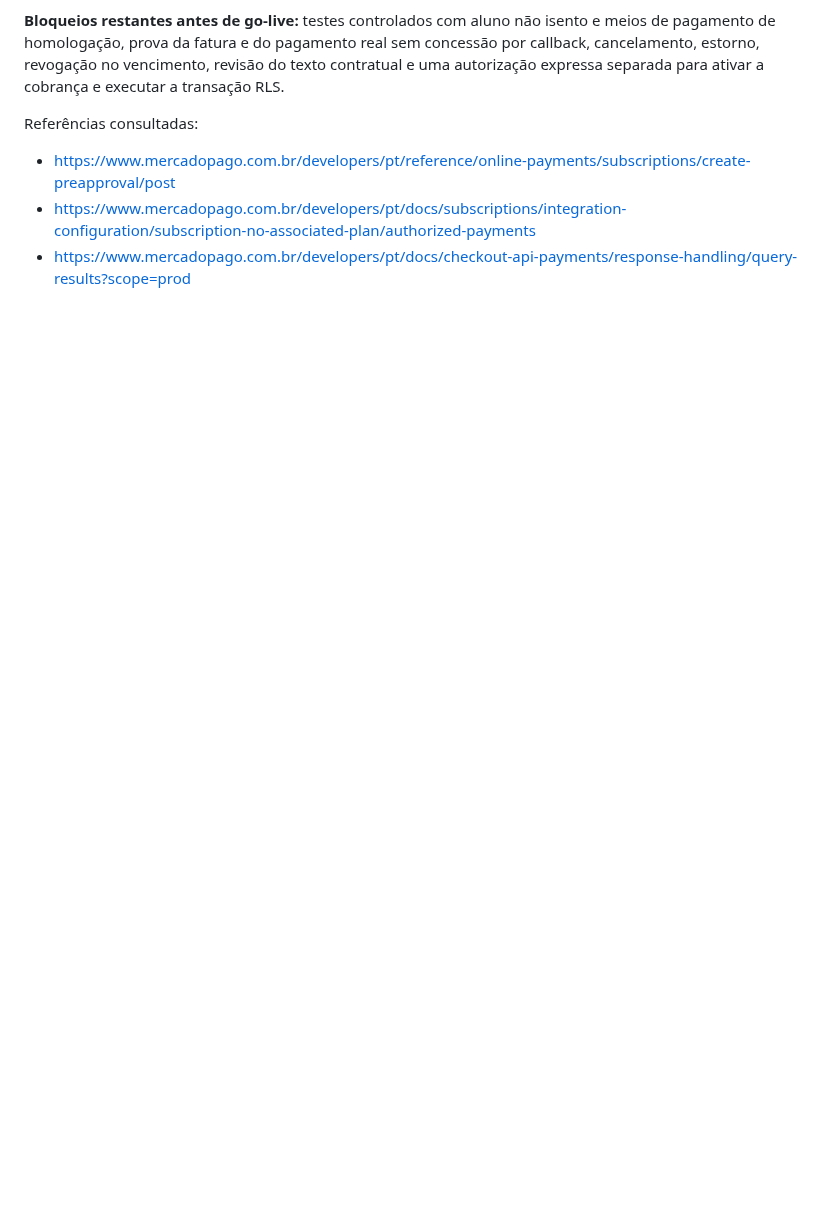
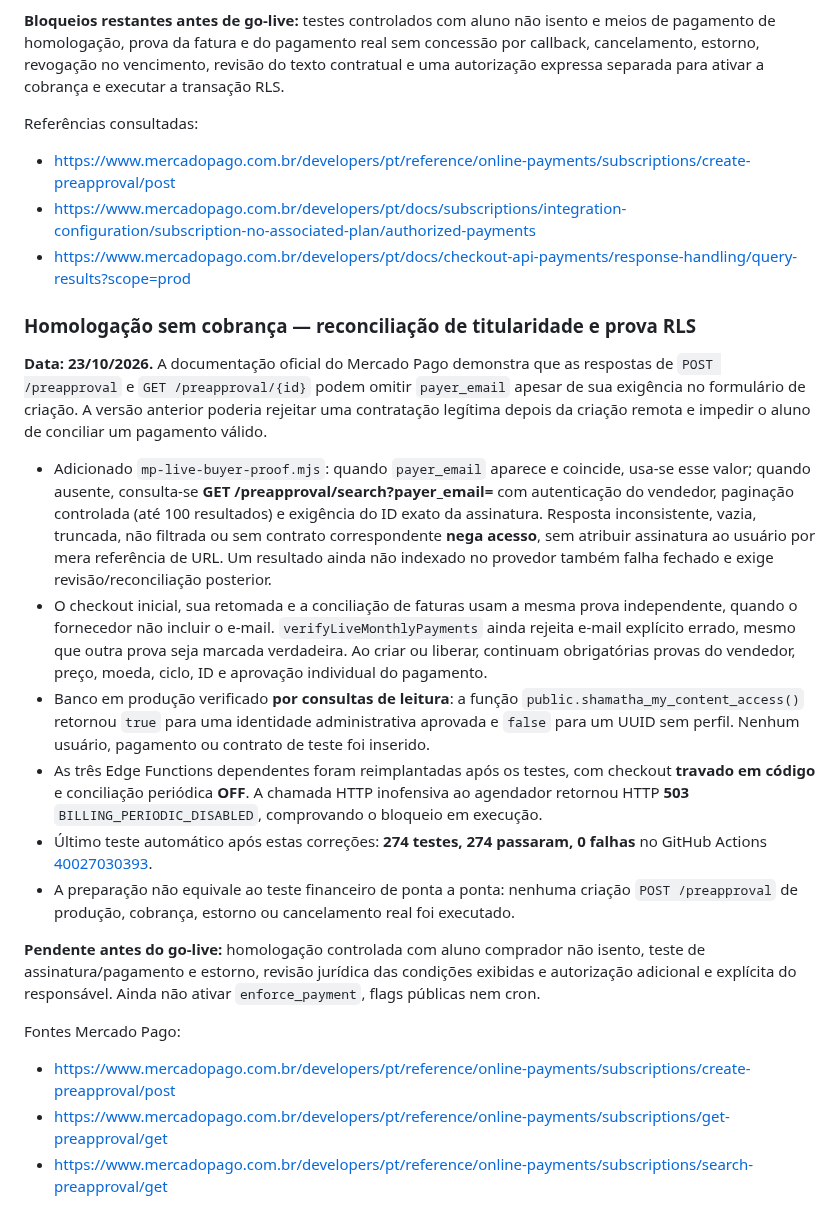
Before and after one commit to TTamosauskas/shamatha, a Markdown page: docs/mercadopago-mvp-assinaturas-acesso.md, the part around the change. Rendered like a GitHub page; blank space fills up the shorter version.

Commit message:
Record read-only entitlement check and provider buyer verification compatible with official Mercado Pago responses

```diff
--- a/docs/mercadopago-mvp-assinaturas-acesso.md
+++ b/docs/mercadopago-mvp-assinaturas-acesso.md
@@ -434,3 +434,52 @@ Referências consultadas:
 - https://www.mercadopago.com.br/developers/pt/reference/online-payments/subscriptions/create-preapproval/post
 - https://www.mercadopago.com.br/developers/pt/docs/subscriptions/integration-configuration/subscription-no-associated-plan/authorized-payments
 - https://www.mercadopago.com.br/developers/pt/docs/checkout-api-payments/response-handling/query-results?scope=prod
+
+
+### Homologação sem cobrança — reconciliação de titularidade e prova RLS
+
+**Data: 23/10/2026.** A documentação oficial do Mercado Pago demonstra que as
+respostas de `POST /preapproval` e `GET /preapproval/{id}` podem omitir
+`payer_email` apesar de sua exigência no formulário de criação. A versão
+anterior poderia rejeitar uma contratação legítima depois da criação remota
+e impedir o aluno de conciliar um pagamento válido.
+
+- Adicionado `mp-live-buyer-proof.mjs`: quando `payer_email` aparece
+  e coincide, usa-se esse valor; quando ausente, consulta-se
+  **GET /preapproval/search?payer_email=<e-mail autenticado>** com
+  autenticação do vendedor, paginação controlada (até 100 resultados)
+  e exigência do ID exato da assinatura. Resposta inconsistente,
+  vazia, truncada, não filtrada ou sem contrato correspondente **nega
+  acesso**, sem atribuir assinatura ao usuário por mera referência de URL.
+  Um resultado ainda não indexado no provedor também falha fechado e
+  exige revisão/reconciliação posterior.
+- O checkout inicial, sua retomada e a conciliação de faturas usam a
+  mesma prova independente, quando o fornecedor não incluir o e-mail.
+  `verifyLiveMonthlyPayments` ainda rejeita e-mail explícito errado,
+  mesmo que outra prova seja marcada verdadeira. Ao criar ou liberar,
+  continuam obrigatórias provas do vendedor, preço, moeda, ciclo,
+  ID e aprovação individual do pagamento.
+- Banco em produção verificado **por consultas de leitura**: a função
+  `public.shamatha_my_content_access()` retornou `true` para uma
+  identidade administrativa aprovada e `false` para um UUID sem
+  perfil. Nenhum usuário, pagamento ou contrato de teste foi inserido.
+- As três Edge Functions dependentes foram reimplantadas após os testes,
+  com checkout **travado em código** e conciliação periódica **OFF**.
+  A chamada HTTP inofensiva ao agendador retornou HTTP **503**
+  `BILLING_PERIODIC_DISABLED`, comprovando o bloqueio em execução.
+- Último teste automático após estas correções:
+  **274 testes, 274 passaram, 0 falhas** no GitHub Actions
+  [40027030393](https://github.com/TTamosauskas/shamatha/actions/runs/40027030393).
+- A preparação não equivale ao teste financeiro de ponta a ponta:
+  nenhuma criação `POST /preapproval` de produção, cobrança, estorno
+  ou cancelamento real foi executado.
+
+**Pendente antes do go-live:** homologação controlada com aluno comprador
+não isento, teste de assinatura/pagamento e estorno, revisão jurídica das
+condições exibidas e autorização adicional e explícita do responsável.
+Ainda não ativar `enforce_payment`, flags públicas nem cron.
+
+Fontes Mercado Pago:
+- https://www.mercadopago.com.br/developers/pt/reference/online-payments/subscriptions/create-preapproval/post
+- https://www.mercadopago.com.br/developers/pt/reference/online-payments/subscriptions/get-preapproval/get
+- https://www.mercadopago.com.br/developers/pt/reference/online-payments/subscriptions/search-preapproval/get
```
